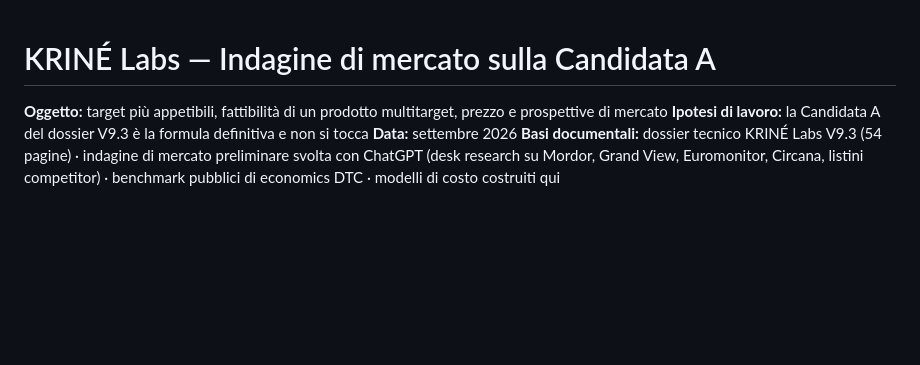
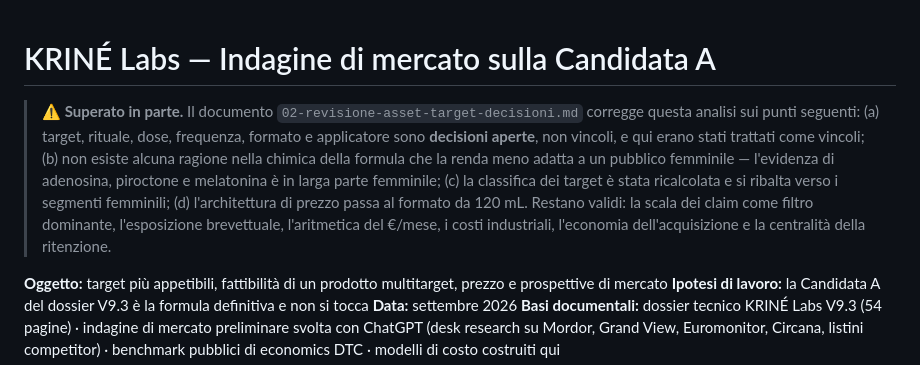
Before and after one commit to krinelabsresearch-png/clauderesearch, a Markdown page: analisi/01-indagine-mercato-candidata-A.md, the part around the change. Rendered like a GitHub page; blank space fills up the shorter version.

```diff
--- a/analisi/01-indagine-mercato-candidata-A.md
+++ b/analisi/01-indagine-mercato-candidata-A.md
@@ -1,4 +1,6 @@
 # KRINÉ Labs — Indagine di mercato sulla Candidata A
+
+> **⚠️ Superato in parte.** Il documento `02-revisione-asset-target-decisioni.md` corregge questa analisi sui punti seguenti: (a) target, rituale, dose, frequenza, formato e applicatore sono **decisioni aperte**, non vincoli, e qui erano stati trattati come vincoli; (b) non esiste alcuna ragione nella chimica della formula che la renda meno adatta a un pubblico femminile — l'evidenza di adenosina, piroctone e melatonina è in larga parte femminile; (c) la classifica dei target è stata ricalcolata e si ribalta verso i segmenti femminili; (d) l'architettura di prezzo passa al formato da 120 mL. Restano validi: la scala dei claim come filtro dominante, l'esposizione brevettuale, l'aritmetica del €/mese, i costi industriali, l'economia dell'acquisizione e la centralità della ritenzione.
 
 **Oggetto:** target più appetibili, fattibilità di un prodotto multitarget, prezzo e prospettive di mercato
 **Ipotesi di lavoro:** la Candidata A del dossier V9.3 è la formula definitiva e non si tocca
```
Also changed, not shown: analisi/02-revisione-asset-target-decisioni.md (added, +326 -0 lines).
